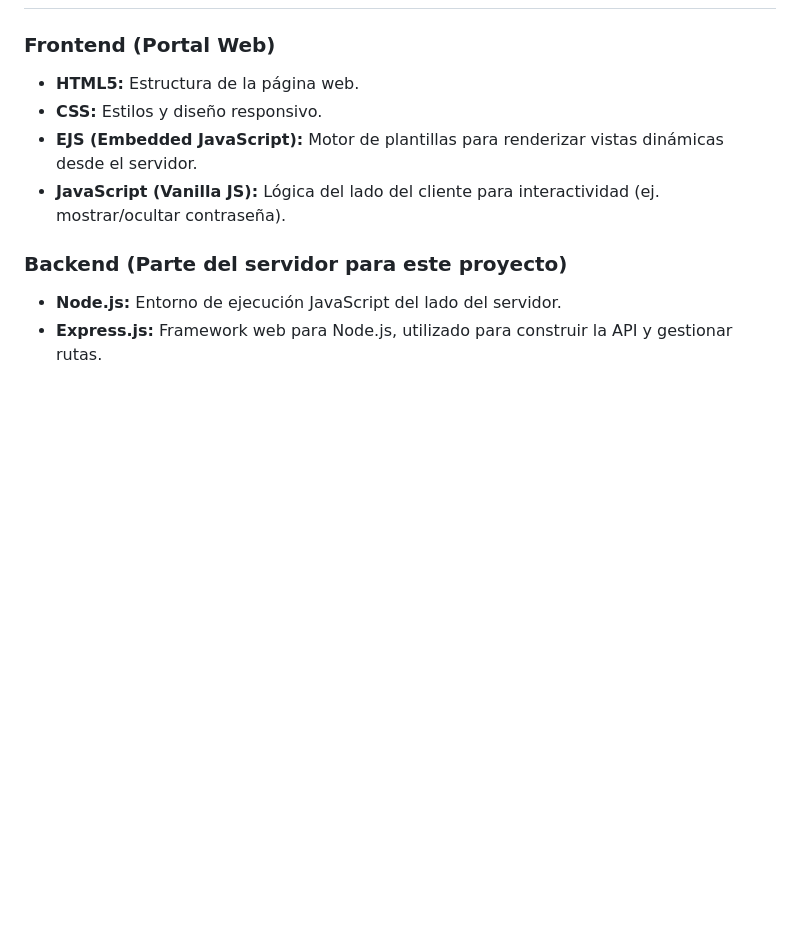
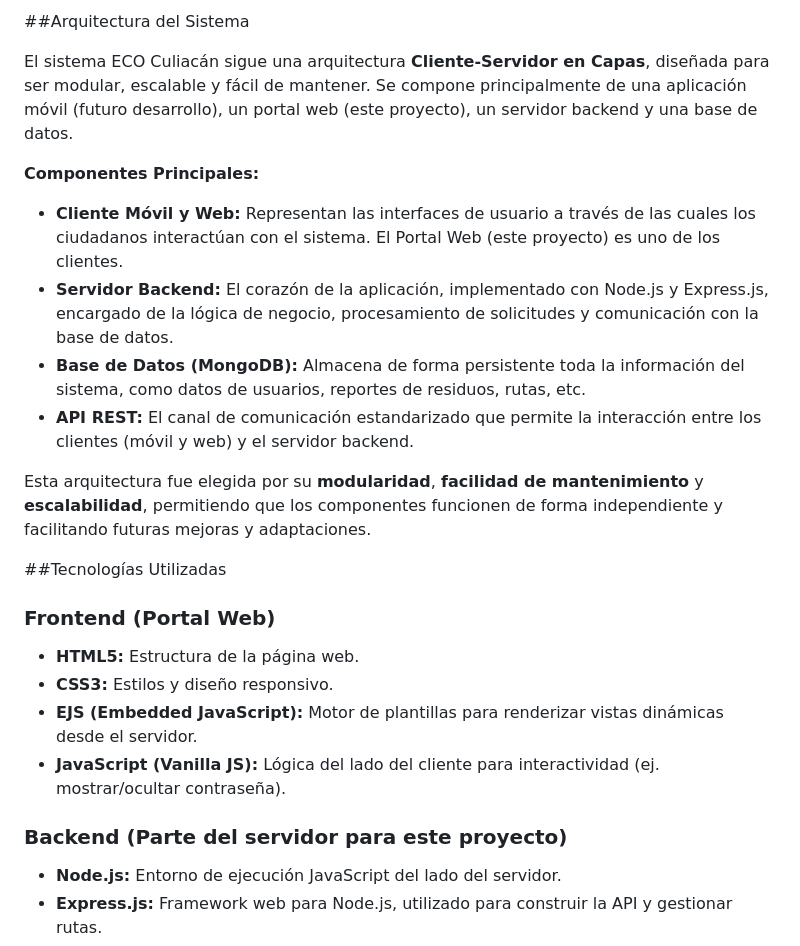
Before and after one commit to TaniaElenaa/ECOCuliacan, a Markdown page: README.md, the part around one of its changes. GitHub-like rendering; blank space fills up the shorter version.

```diff
--- a/README.md
+++ b/README.md
@@ -53,7 +100,21 @@ Esta arquitectura permite que los componentes operen de forma independiente, fac
+##Arquitectura del Sistema
+
+El sistema ECO Culiacán sigue una arquitectura **Cliente-Servidor en Capas**, diseñada para ser modular, escalable y fácil de mantener. Se compone principalmente de una aplicación móvil (futuro desarrollo), un portal web (este proyecto), un servidor backend y una base de datos.
+
+**Componentes Principales:**
+
+* **Cliente Móvil y Web:** Representan las interfaces de usuario a través de las cuales los ciudadanos interactúan con el sistema. El Portal Web (este proyecto) es uno de los clientes.
+* **Servidor Backend:** El corazón de la aplicación, implementado con Node.js y Express.js, encargado de la lógica de negocio, procesamiento de solicitudes y comunicación con la base de datos.
+* **Base de Datos (MongoDB):** Almacena de forma persistente toda la información del sistema, como datos de usuarios, reportes de residuos, rutas, etc.
+* **API REST:** El canal de comunicación estandarizado que permite la interacción entre los clientes (móvil y web) y el servidor backend.
+
+Esta arquitectura fue elegida por su **modularidad**, **facilidad de mantenimiento** y **escalabilidad**, permitiendo que los componentes funcionen de forma independiente y facilitando futuras mejoras y adaptaciones.
+
+##Tecnologías Utilizadas
 
 ### Frontend (Portal Web)
 * **HTML5:** Estructura de la página web.
-* **CSS:** Estilos y diseño responsivo.
+* **CSS3:** Estilos y diseño responsivo.
 * **EJS (Embedded JavaScript):** Motor de plantillas para renderizar vistas dinámicas desde el servidor.
 * **JavaScript (Vanilla JS):** Lógica del lado del cliente para interactividad (ej. mostrar/ocultar contraseña).
 
```
Also changed, not shown: other parts of README.md (+82 -34 lines).
